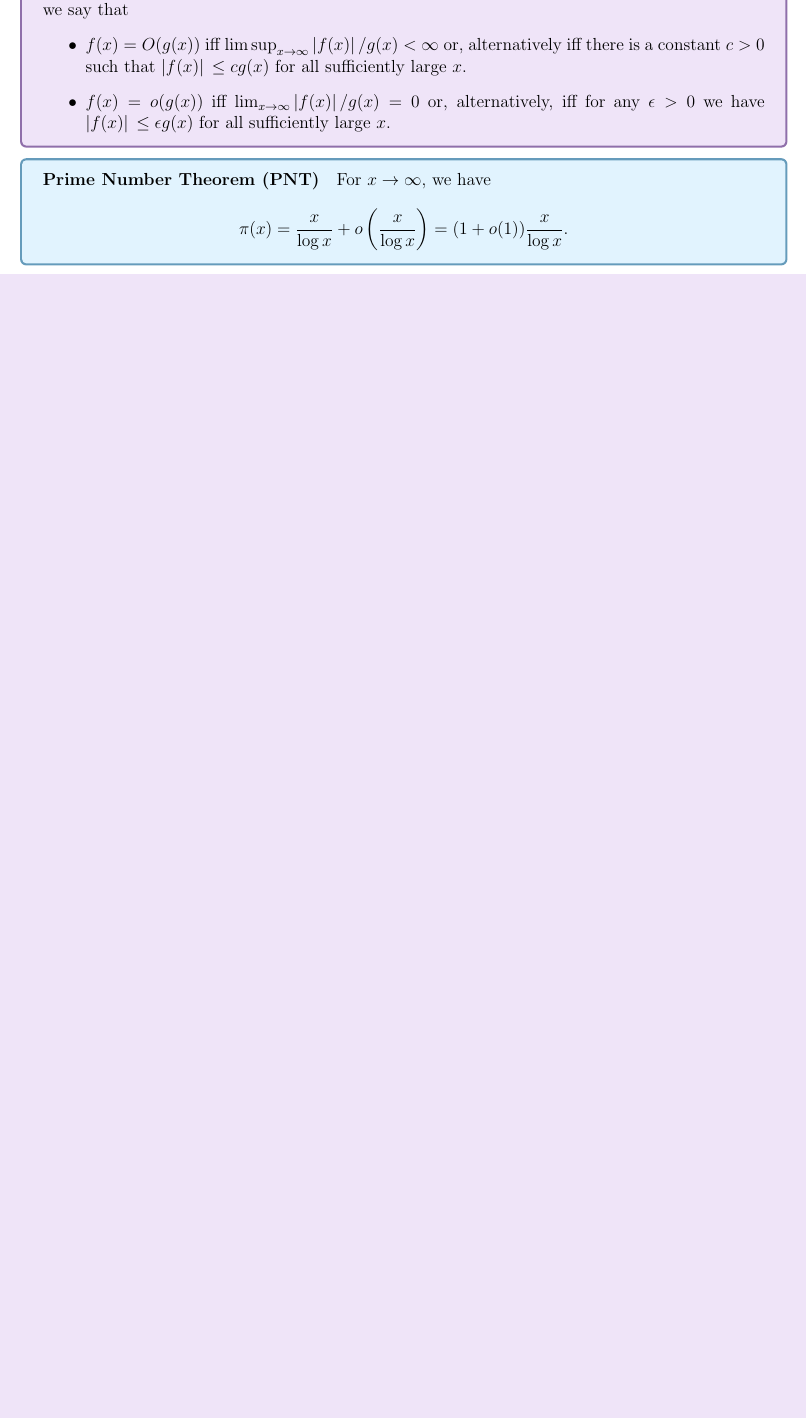
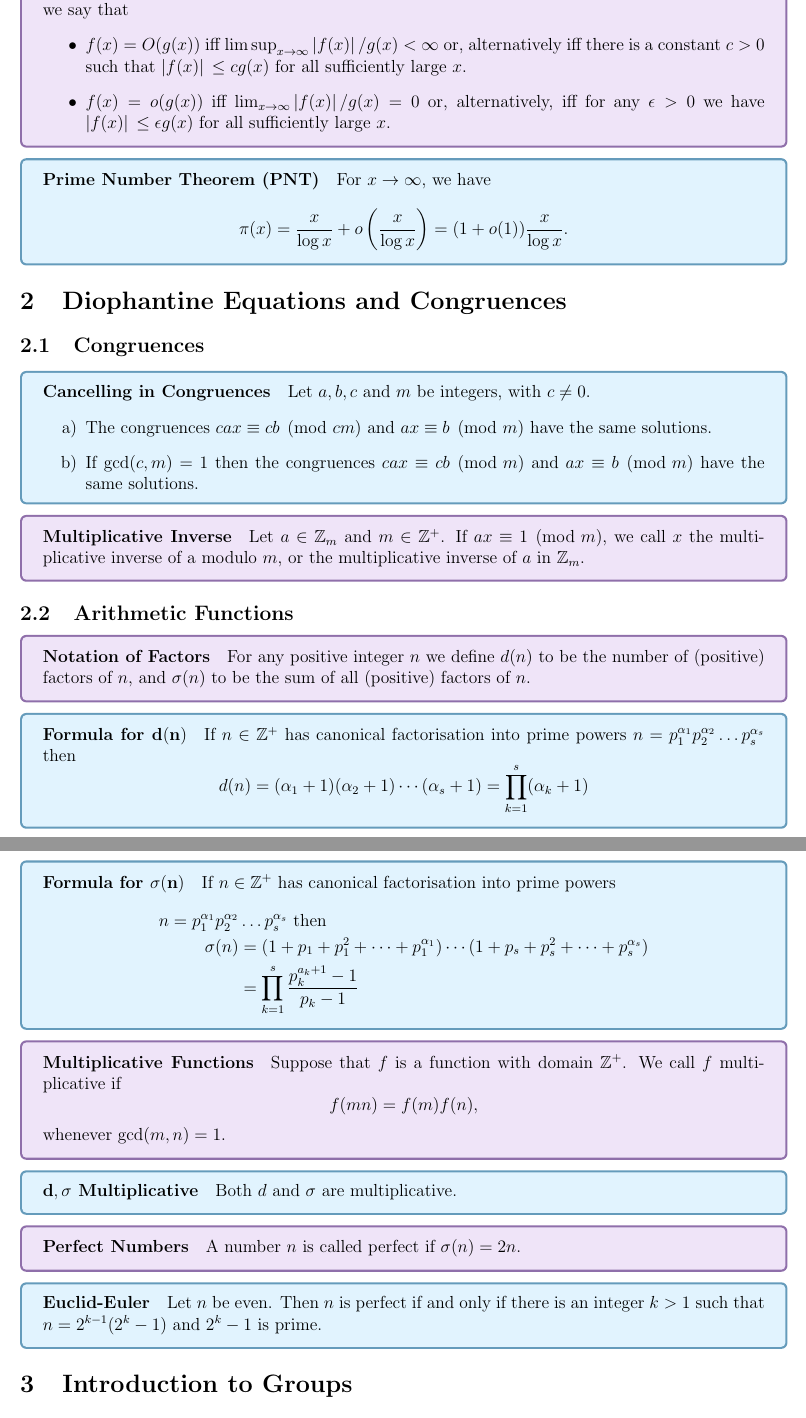
Before and after one commit to jeremyle56/course-notes, a LaTeX document (math3431/math3431.tex, which reads math3431/diophantine_congruences.tex, math3431/groups.tex): part of page 5 of 5 before the commit and two parts of pages 5 and 6 of 6 after it, the two joined at a grey line, cut so that both start at the same text, the shorter picture padded with empty space. Compiled offline with pdfLaTeX.

Commit message:
Completed 24T1 Week 2

```diff
--- /dev/null
+++ b/math3431/diophantine_congruences.tex
@@ -0,0 +1,50 @@
+\section{Diophantine Equations and Congruences}
+\subsection{Congruences}
+\thrm{Cancelling in Congruences}{
+    Let \(a, b, c\) and \(m\) be integers, with \(c \neq 0\).
+    \begin{enumerate}[label=\alph*)]
+        \item The congruences \(cax \equiv cb \pmod{cm}\) and \(ax \equiv b \pmod m\) have the same solutions.
+        \item If \(\gcd(c, m) = 1\) then the congruences \(cax \equiv cb \pmod m\) and \(ax \equiv b \pmod m\) have the same solutions.
+    \end{enumerate}
+}
+
+\defn{Multiplicative Inverse}{
+    Let \(a \in \bZ_m\) and \(m \in \bZ^+\). If \(ax \equiv 1 \pmod m\), we call \(x\) the multiplicative inverse of a modulo \(m\), or the multiplicative inverse of \(a\) in \(\bZ_m\).
+}
+
+\subsection{Arithmetic Functions}
+\defn{Notation of Factors}{
+    For any positive integer \(n\) we define \(\dn\) to be the number of (positive) factors of \(n\), and \(\sn\) to be the sum of all (positive) factors of \(n\).
+}
+
+\thrm{Formula for \(\mathbf{\dn}\)}{
+If \(n \in \bZ^+\) has canonical factorisation into prime powers \(n = p_1^{\alpha_1}p_2^{\alpha_2} \dots p_s^{\alpha_s}\) then
+\[\dn = (\alpha_1 + 1)(\alpha_2 + 1) \cdots (\alpha_s + 1) = \prod_{k=1}^s(\alpha_k + 1)\]
+}
+
+\thrm{Formula for \(\mathbf{\sn}\)}{
+    If \(n \in \bZ^+\) has canonical factorisation into prime powers
+    \begin{align*}
+        n = p_1^{\alpha_1}p_2^{\alpha_2} & \dots p_s^{\alpha_s} \text{ then}                                                                \\
+        \sn                              & = (1 + p_1 + p_1^2 + \cdots + p_1^{\alpha_1}) \cdots (1 + p_s + p_s^2 + \cdots + p_s^{\alpha_s}) \\
+                                         & = \prod_{k=1}^s \frac{p_k^{a_k + 1} - 1}{p_k - 1}
+    \end{align*}
+}
+
+\defn{Multiplicative Functions}{
+    Suppose that \(f\) is a function with domain \(\bZ^+\). We call \(f\) multiplicative if
+    \[f(mn) = f(m)f(n),\]
+    whenever \(\gcd(m, n) = 1\).
+}
+
+\thrm{\(\mathbf{d, \sigma}\) Multiplicative}{
+    Both \(d\) and \(\sigma\) are multiplicative.
+}
+
+\defn{Perfect Numbers}{
+    A number \(n\) is called perfect if \(\sn = 2n\).
+}
+
+\thrm{Euclid-Euler}{
+    Let \(n\) be even. Then \(n\) is perfect if and only if there is an integer \(k > 1\) such that \(n = 2^{k-1}(2^k - 1)\) and \(2^k - 1\) is prime.
+}
--- /dev/null
+++ b/math3431/groups.tex
@@ -0,0 +1 @@
+\section{Introduction to Groups}
--- a/math3431/math3431.tex
+++ b/math3431/math3431.tex
@@ -81,9 +81,13 @@
 \newcommand{\Imath}{\(I\)}
 \newcommand{\Rm}{\(R\)}
 
+\newcommand{\dn}{d(n)}
+\newcommand{\sn}{\sigma(n)}
+
 \def\mbb#1{\mathbb{#1}}
 \newcommand{\bC}{\mbb{C}}
 \newcommand{\bR}{\mbb{R}}
+\newcommand{\bU}{\mbb{U}}
 \newcommand{\bZ}{\mbb{Z}}
 
 \def\mbf#1{\mathbf{#1}}
@@ -109,4 +113,6 @@ Definitions: Purple, Theorems: Blue, Properties/Lemmas: Green
 \newpage
 
 \subfile{ring_of_integers.tex}
+\subfile{diophantine_congruences.tex}
+\subfile{groups.tex}
 \end{document}
```
Also changed, not shown: README.md, math3161/README.md (added), math3431/README.md (added), math3431/math3431.pdf, math3431/groups.tex (24 more changed lines).
